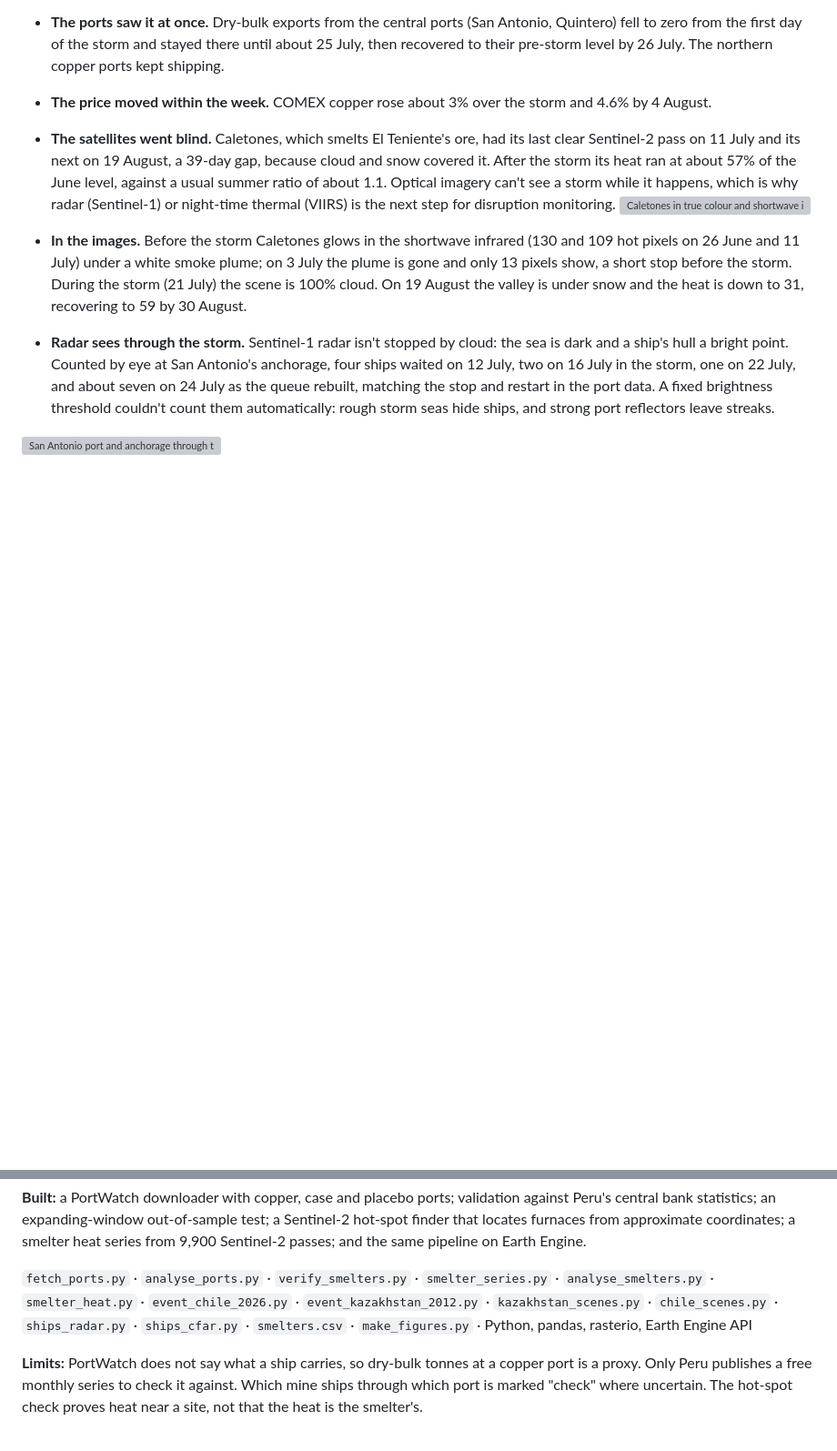
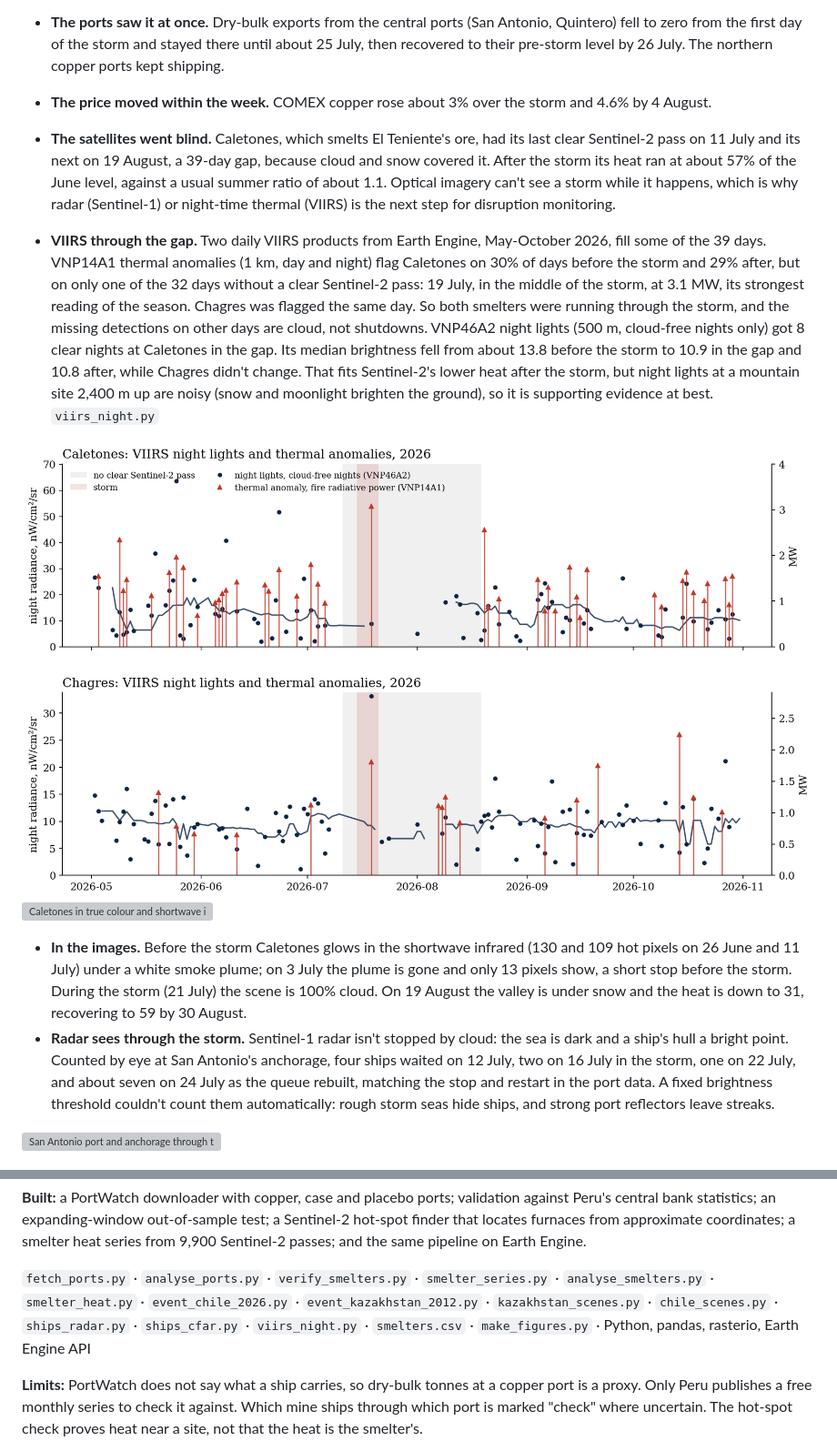
Before and after one commit to kevingrainger/Portfolio, a Markdown page: 014-copper-satellite-signals/README.md, 2 parts joined by grey strips. Shown at 91% size. Rendered like a GitHub page; pictures changed too: 014-copper-satellite-signals/figures/fig12_viirs_night.png (added); blank space fills up the shorter version; grey boxes are pictures that could not be loaded.

Commit message:
014: VIIRS thermal anomalies and night lights through the July 2026 storm

```diff
--- a/014-copper-satellite-signals/README.md
+++ b/014-copper-satellite-signals/README.md
@@ -47,6 +47,10 @@ A winter storm hit central Chile on 15-21 July 2026 (CRU). Codelco halted Andina
 - **The ports saw it at once.** Dry-bulk exports from the central ports (San Antonio, Quintero) fell to zero from the first day of the storm and stayed there until about 25 July, then recovered to their pre-storm level by 26 July. The northern copper ports kept shipping.
 - **The price moved within the week.** COMEX copper rose about 3% over the storm and 4.6% by 4 August.
 - **The satellites went blind.** Caletones, which smelts El Teniente's ore, had its last clear Sentinel-2 pass on 11 July and its next on 19 August, a 39-day gap, because cloud and snow covered it. After the storm its heat ran at about 57% of the June level, against a usual summer ratio of about 1.1. Optical imagery can't see a storm while it happens, which is why radar (Sentinel-1) or night-time thermal (VIIRS) is the next step for disruption monitoring.
+
+- **VIIRS through the gap.** Two daily VIIRS products from Earth Engine, May-October 2026, fill some of the 39 days. VNP14A1 thermal anomalies (1 km, day and night) flag Caletones on 30% of days before the storm and 29% after, but on only one of the 32 days without a clear Sentinel-2 pass: 19 July, in the middle of the storm, at 3.1 MW, its strongest reading of the season. Chagres was flagged the same day. So both smelters were running through the storm, and the missing detections on other days are cloud, not shutdowns. VNP46A2 night lights (500 m, cloud-free nights only) got 8 clear nights at Caletones in the gap. Its median brightness fell from about 13.8 before the storm to 10.9 in the gap and 10.8 after, while Chagres didn't change. That fits Sentinel-2's lower heat after the storm, but night lights at a mountain site 2,400 m up are noisy (snow and moonlight brighten the ground), so it is supporting evidence at best. `viirs_night.py`
+
+![VIIRS night lights and thermal anomalies at Caletones and Chagres, 2026](figures/fig12_viirs_night.png)
 ![Caletones in true colour and shortwave infrared before, during and after the storm](figures/fig8_caletones_scenes.png)
 
 - **In the images.** Before the storm Caletones glows in the shortwave infrared (130 and 109 hot pixels on 26 June and 11 July) under a white smoke plume; on 3 July the plume is gone and only 13 pixels show, a short stop before the storm. During the storm (21 July) the scene is 100% cloud. On 19 August the valley is under snow and the heat is down to 31, recovering to 59 by 30 August.
@@ -78,7 +82,7 @@ The same measurement runs on Google Earth Engine (`smelter_heat.py`), closer to
 
 **Built:** a PortWatch downloader with copper, case and placebo ports; validation against Peru's central bank statistics; an expanding-window out-of-sample test; a Sentinel-2 hot-spot finder that locates furnaces from approximate coordinates; a smelter heat series from 9,900 Sentinel-2 passes; and the same pipeline on Earth Engine.
 
-`fetch_ports.py` · `analyse_ports.py` · `verify_smelters.py` · `smelter_series.py` · `analyse_smelters.py` · `smelter_heat.py` · `event_chile_2026.py` · `event_kazakhstan_2012.py` · `kazakhstan_scenes.py` · `chile_scenes.py` · `ships_radar.py` · `ships_cfar.py` · `smelters.csv` · `make_figures.py` · Python, pandas, rasterio, Earth Engine API
+`fetch_ports.py` · `analyse_ports.py` · `verify_smelters.py` · `smelter_series.py` · `analyse_smelters.py` · `smelter_heat.py` · `event_chile_2026.py` · `event_kazakhstan_2012.py` · `kazakhstan_scenes.py` · `chile_scenes.py` · `ships_radar.py` · `ships_cfar.py` · `viirs_night.py` · `smelters.csv` · `make_figures.py` · Python, pandas, rasterio, Earth Engine API
 
 **Limits:** PortWatch does not say what a ship carries, so dry-bulk tonnes at a copper port is a proxy. Only Peru publishes a free monthly series to check it against. Which mine ships through which port is marked "check" where uncertain. The hot-spot check proves heat near a site, not that the heat is the smelter's.
 
```
Also changed, not shown: 3 other files.
